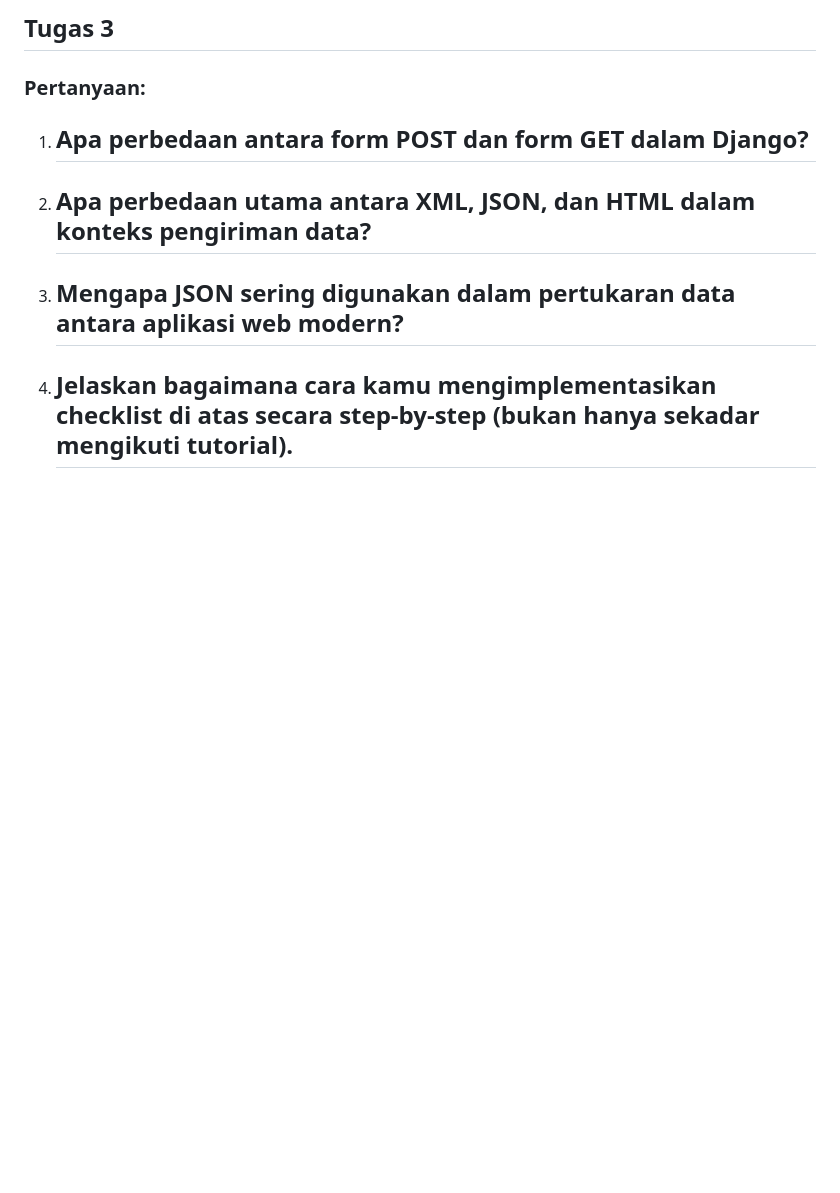
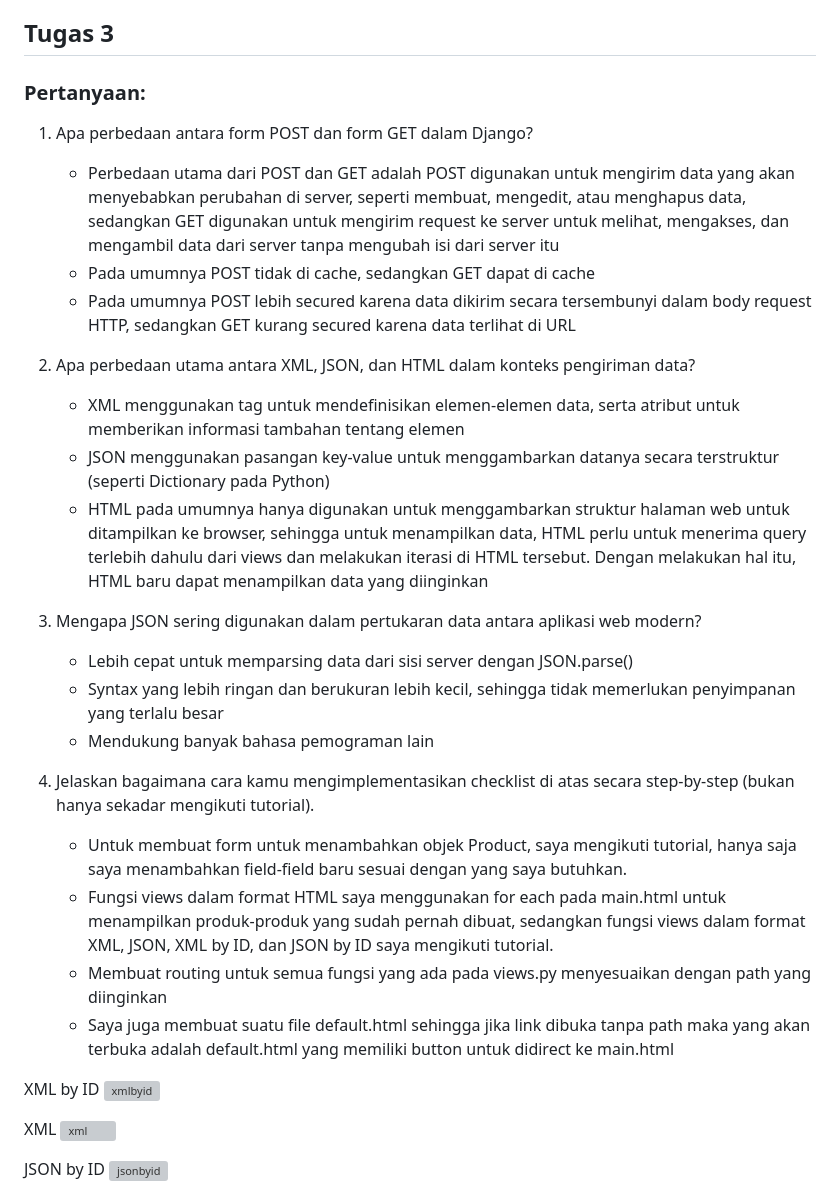
Before and after one commit to NtapSlur/inventory, a Markdown page: README.md, the part around one of its changes. Drawn GitHub-style; blank space fills up the shorter version; grey boxes are pictures that could not be loaded.

Commit message:
Readme Done

```diff
--- a/README.md
+++ b/README.md
@@ -54,10 +54,32 @@ Link: https://willstore.adaptable.app/
 ## Tugas 3
 ### Pertanyaan:
 1. Apa perbedaan antara form POST dan form GET dalam Django?
-   -
+   - Perbedaan utama dari POST dan GET adalah POST digunakan untuk mengirim data yang akan menyebabkan perubahan di server, seperti membuat, mengedit, atau menghapus data, sedangkan GET digunakan untuk mengirim request ke server untuk melihat, mengakses, dan mengambil data dari server tanpa mengubah isi dari server itu
+   - Pada umumnya POST tidak di cache, sedangkan GET dapat di cache
+   - Pada umumnya POST lebih secured karena data dikirim secara tersembunyi dalam body request HTTP, sedangkan GET kurang secured karena data terlihat di URL
+
 1. Apa perbedaan utama antara XML, JSON, dan HTML dalam konteks pengiriman data?
-   -
+   - XML menggunakan tag untuk mendefinisikan elemen-elemen data, serta atribut untuk memberikan informasi tambahan tentang elemen
+   - JSON menggunakan pasangan key-value untuk menggambarkan datanya secara terstruktur (seperti Dictionary pada Python)
+   - HTML pada umumnya hanya digunakan untuk menggambarkan struktur halaman web untuk ditampilkan ke browser, sehingga untuk menampilkan data, HTML perlu untuk menerima query terlebih dahulu dari views dan melakukan iterasi di HTML tersebut. Dengan melakukan hal itu, HTML baru dapat menampilkan data yang diinginkan
+
 1. Mengapa JSON sering digunakan dalam pertukaran data antara aplikasi web modern?
-   -
+   - Lebih cepat untuk memparsing data dari sisi server dengan JSON.parse()
+   - Syntax yang lebih ringan dan berukuran lebih kecil, sehingga tidak memerlukan penyimpanan yang terlalu besar
+   - Mendukung banyak bahasa pemograman lain
+
 1. Jelaskan bagaimana cara kamu mengimplementasikan checklist di atas secara step-by-step (bukan hanya sekadar mengikuti tutorial).
-   -
+   - Untuk membuat form untuk menambahkan objek Product, saya mengikuti tutorial, hanya saja saya menambahkan field-field baru sesuai dengan yang saya butuhkan.
+   - Fungsi views dalam format HTML saya menggunakan for each pada main.html untuk menampilkan produk-produk yang sudah pernah dibuat, sedangkan fungsi views dalam format XML, JSON, XML by ID, dan JSON by ID saya mengikuti tutorial.
+   - Membuat routing untuk semua fungsi yang ada pada views.py menyesuaikan dengan path yang diinginkan
+   - Saya juga membuat suatu file default.html sehingga jika link dibuka tanpa path maka yang akan terbuka adalah default.html yang memiliki button untuk didirect ke main.html
+
+XML by ID
+![xmlbyid](https://github.com/NtapSlur/inventory/assets/119404246/f7290984-0af7-405f-88cc-dc7d8aa7085a)
+
+XML
+![xml](https://github.com/NtapSlur/inventory/assets/119404246/5bcdfc56-d24d-4a97-82f9-576eed081366)
+
+JSON by ID
+![jsonbyid](https://github.com/NtapSlur/inventory/assets/119404246/b3ae3ad7-b4df-4f32-a6ec-a6e09f281fbf)
+
```
Also changed, not shown: other parts of README.md (+5 -0 lines).
